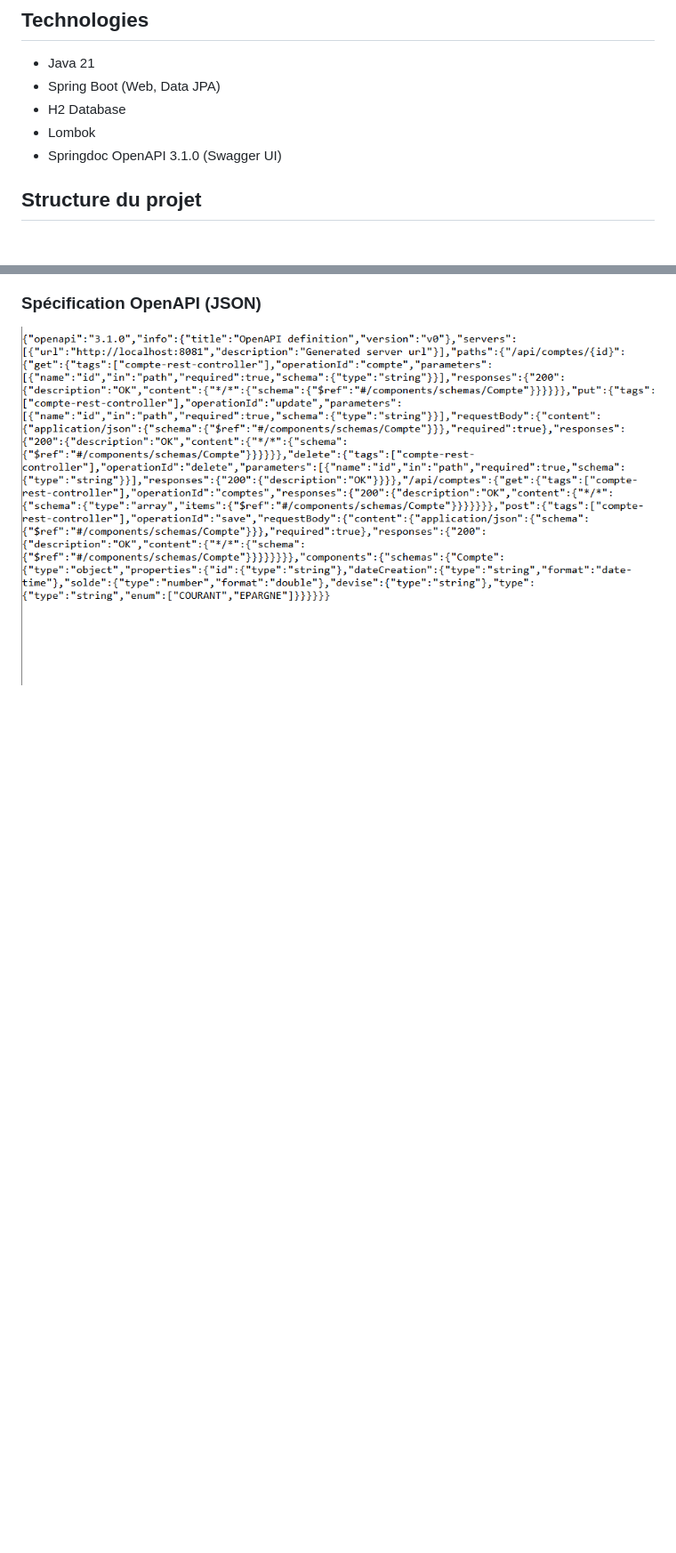
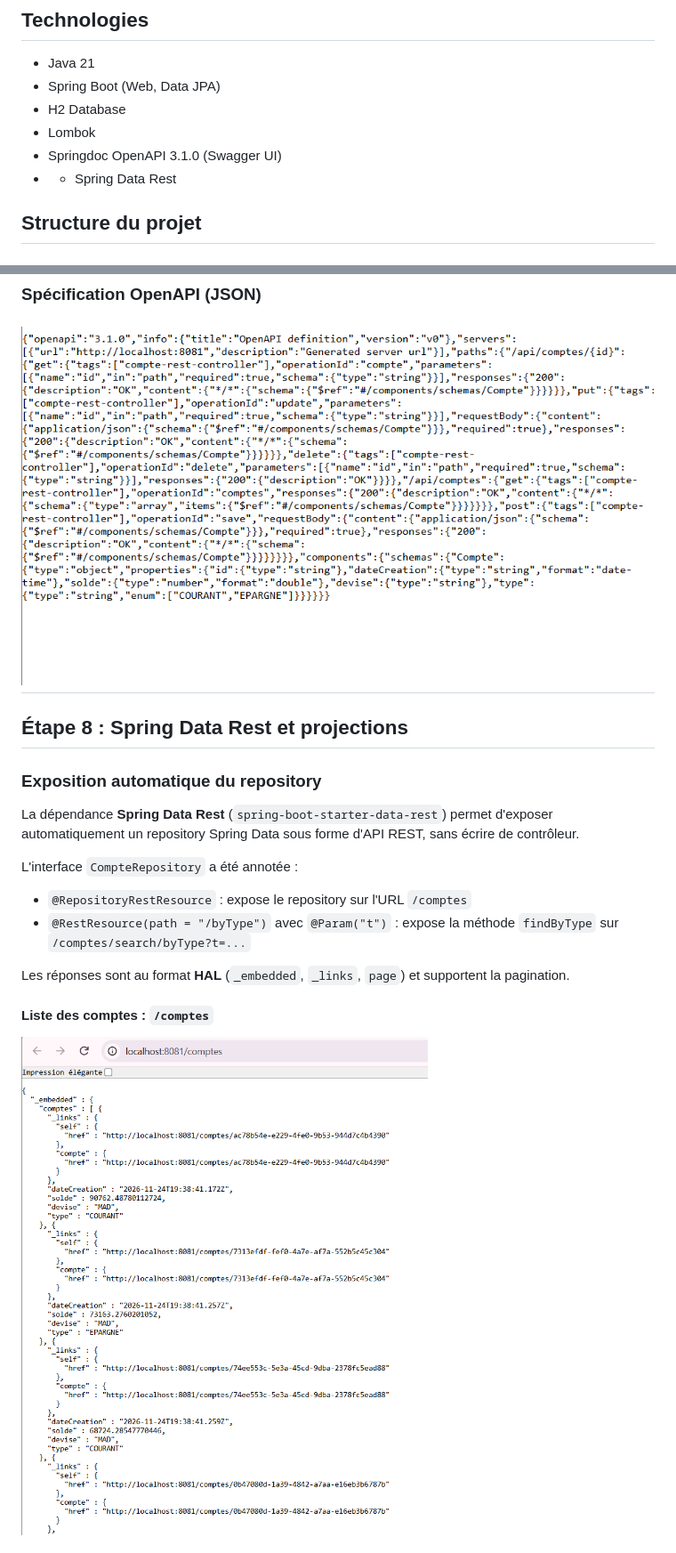
Before and after one commit to CHAIMAA73/bank-account-service, a Markdown page: README.md, 2 parts joined by grey strips. Shown at 89% size. Rendered like a GitHub page; pictures changed too: captures/etape8-data-rest-comptes.png (added); blank space fills up the shorter version.

Commit message:
Étape 8 : Spring Data Rest et projections

```diff
--- a/README.md
+++ b/README.md
@@ -27,6 +28,7 @@ Créer un micro-service permettant de gérer des comptes bancaires : couche DAO
 - H2 Database
 - Lombok
 - Springdoc OpenAPI 3.1.0 (Swagger UI)
+- - Spring Data Rest
 
 ## Structure du projet
 src/main/java/ma/enset/bankaccountservice
@@ -245,3 +247,19 @@ Toutes les opérations du contrôleur `CompteRestController` sont listées autom
 
 ### Spécification OpenAPI (JSON)
 ![api-docs](captures/etape7-api-docs.png)
+---
+
+## Étape 8 : Spring Data Rest et projections
+
+### Exposition automatique du repository
+La dépendance **Spring Data Rest** (`spring-boot-starter-data-rest`) permet d'exposer automatiquement un repository Spring Data sous forme d'API REST, sans écrire de contrôleur.
+
+L'interface `CompteRepository` a été annotée :
+- `@RepositoryRestResource` : expose le repository sur l'URL `/comptes`
+- `@RestResource(path = "/byType")` avec `@Param("t")` : expose la méthode `findByType` sur `/comptes/search/byType?t=...`
+
+Les réponses sont au format **HAL** (`_embedded`, `_links`, `page`) et supportent la pagination.
+
+#### Liste des comptes : `/comptes`
+![Spring Data Rest - comptes](captures/etape8-data-rest-comptes.png)
+
```
Also changed, not shown: other parts of README.md (+21 -0 lines), captures/etape8-data-rest-bytype.png (added), captures/etape8-data-rest-pagination.png (added), captures/etape8-projection-p1.png (added), 3 other files.
